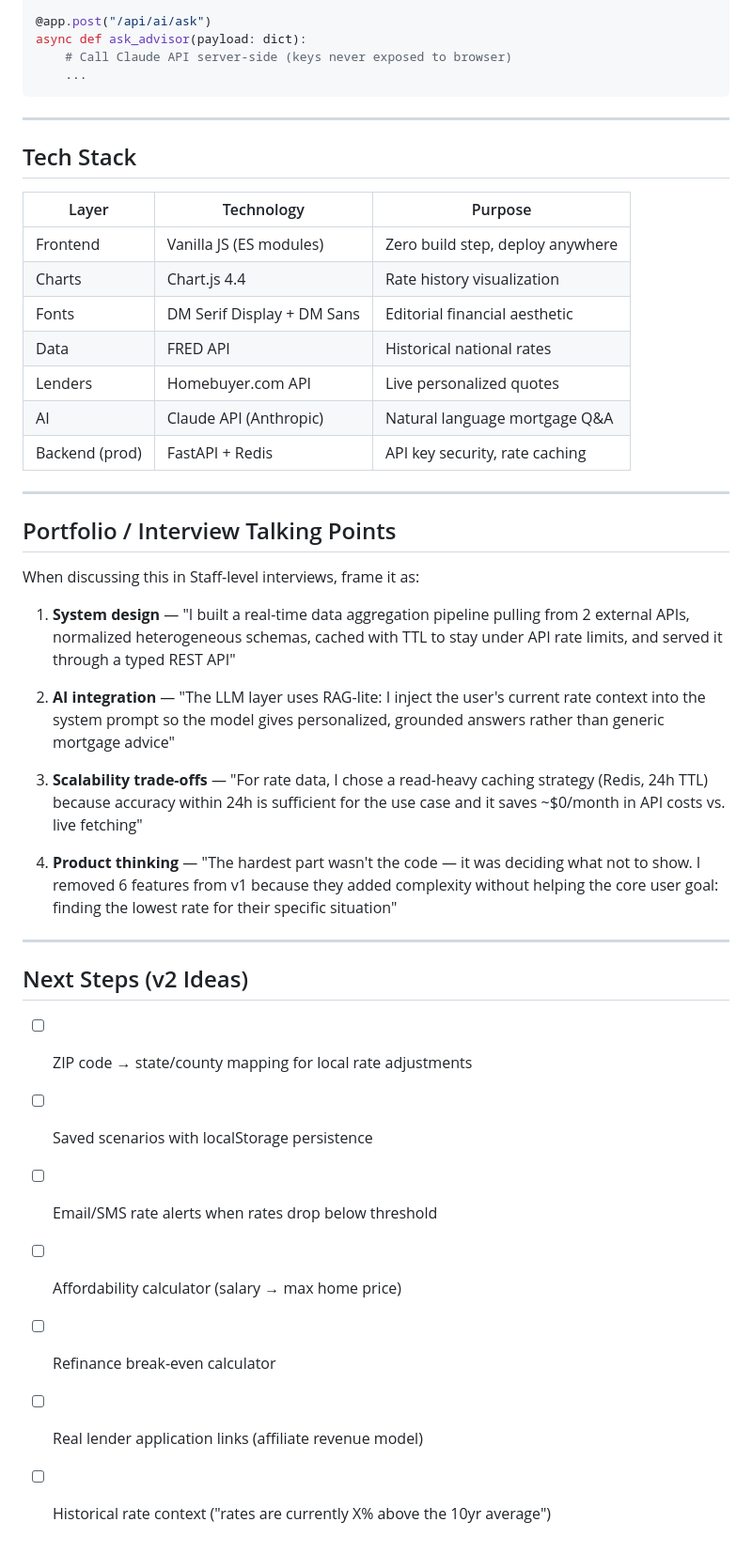
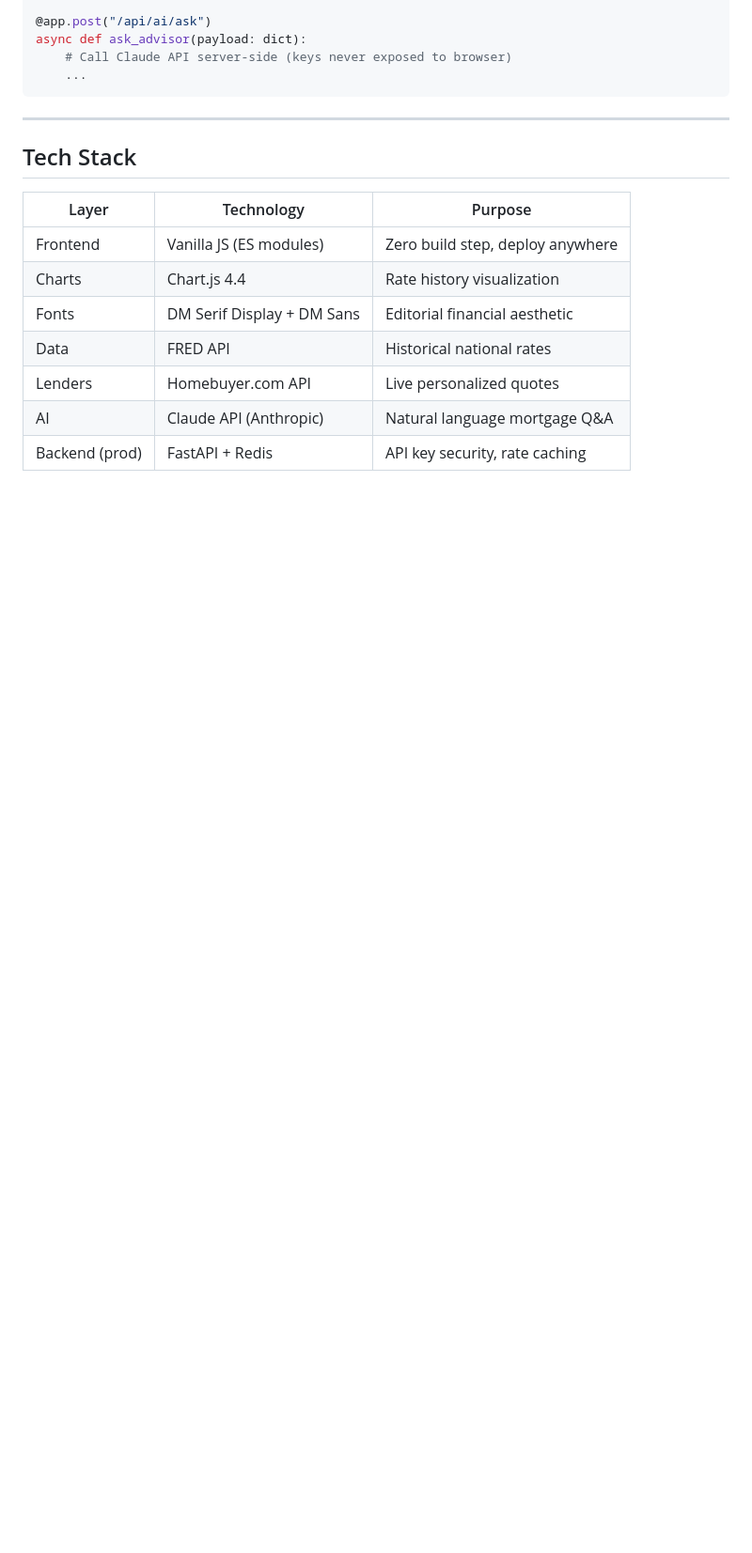
Before and after one commit to Raakesh27/mortgageiq-dashboard, a Markdown page: README.md, the part around the change. Shown at 94% size. Rendered like a GitHub page; blank space fills up the shorter version.

Commit message:
Clean up README for public repo

```diff
--- a/README.md
+++ b/README.md
@@ -171,29 +171,3 @@ async def ask_advisor(payload: dict):
 | Lenders | Homebuyer.com API | Live personalized quotes |
 | AI | Claude API (Anthropic) | Natural language mortgage Q&A |
 | Backend (prod) | FastAPI + Redis | API key security, rate caching |
-
----
-
-## Portfolio / Interview Talking Points
-
-When discussing this in Staff-level interviews, frame it as:
-
-1. **System design** — "I built a real-time data aggregation pipeline pulling from 2 external APIs, normalized heterogeneous schemas, cached with TTL to stay under API rate limits, and served it through a typed REST API"
-
-2. **AI integration** — "The LLM layer uses RAG-lite: I inject the user's current rate context into the system prompt so the model gives personalized, grounded answers rather than generic mortgage advice"
-
-3. **Scalability trade-offs** — "For rate data, I chose a read-heavy caching strategy (Redis, 24h TTL) because accuracy within 24h is sufficient for the use case and it saves ~$0/month in API costs vs. live fetching"
-
-4. **Product thinking** — "The hardest part wasn't the code — it was deciding what not to show. I removed 6 features from v1 because they added complexity without helping the core user goal: finding the lowest rate for their specific situation"
-
----
-
-## Next Steps (v2 Ideas)
-
-- [ ] ZIP code → state/county mapping for local rate adjustments
-- [ ] Saved scenarios with localStorage persistence
-- [ ] Email/SMS rate alerts when rates drop below threshold
-- [ ] Affordability calculator (salary → max home price)
-- [ ] Refinance break-even calculator
-- [ ] Real lender application links (affiliate revenue model)
-- [ ] Historical rate context ("rates are currently X% above the 10yr average")
```
